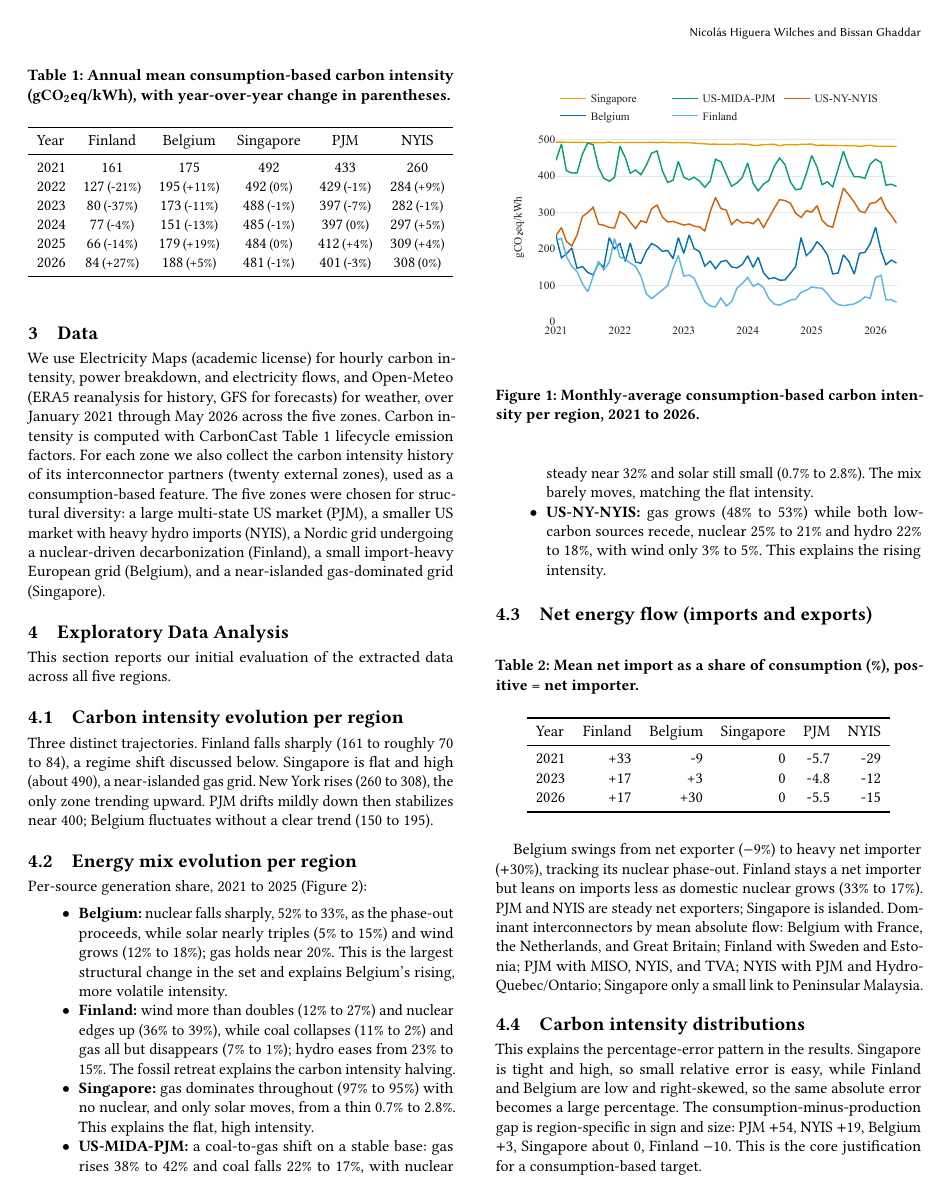
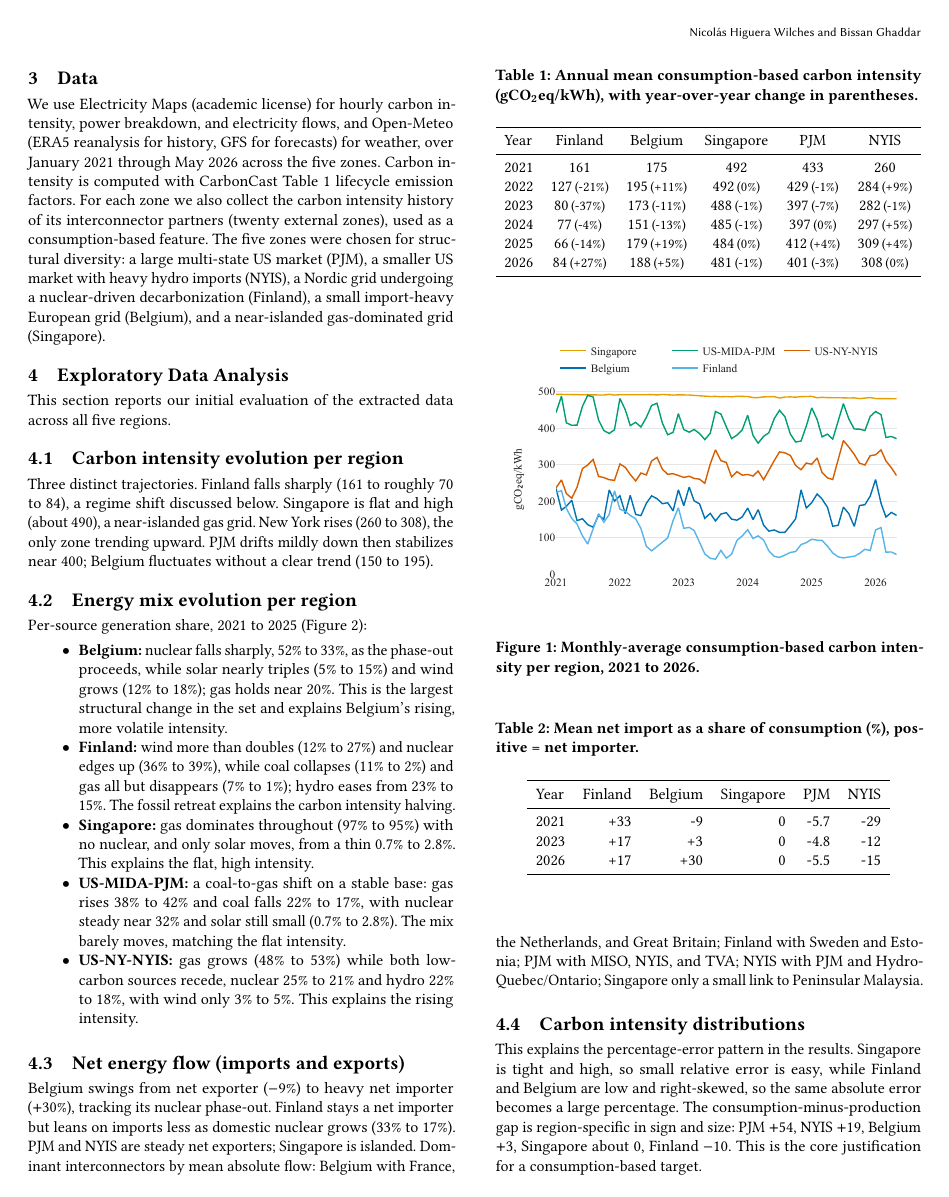
Before and after one commit to nicolaswilches/carbon-intensity-forecast, a LaTeX paper (reports/report/report.tex): page 2 of 8 before the commit and page 2 of 9 after it. Compiled offline with pdfLaTeX.

Commit message:
report: add placeins section barriers so floats stay within their section (Table 1/Figure 1 were drifting above Data)

```diff
--- a/reports/report/report.tex
+++ b/reports/report/report.tex
@@ -9,6 +9,10 @@
 % Figures live in the repo's outputs/figures (relative to this file). Multiple
 % candidates so it resolves whether the compile root is this dir or the repo root.
 \graphicspath{{../../outputs/figures/}{outputs/figures/}{figures/}}
+
+% Keep each section's floats within that section, so a table or figure cannot drift
+% above an earlier section heading (e.g. Table 1 / Figure 1 rising above Data).
+\usepackage[section]{placeins}
 
 % Year-over-year change tags, plain (no color): decrease, increase, no change.
 \newcommand{\yd}[1]{\,{\small(#1\%)}}
```
